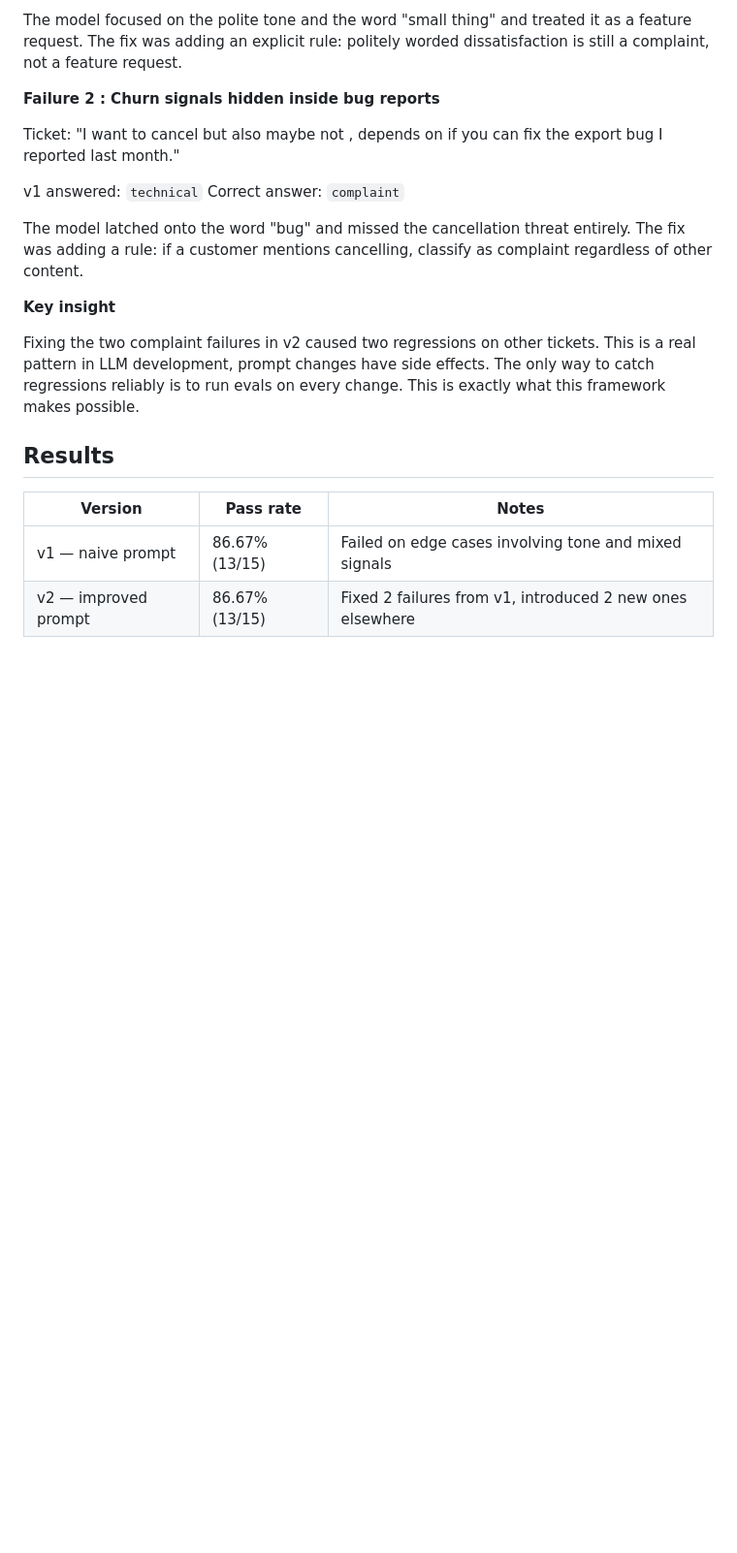
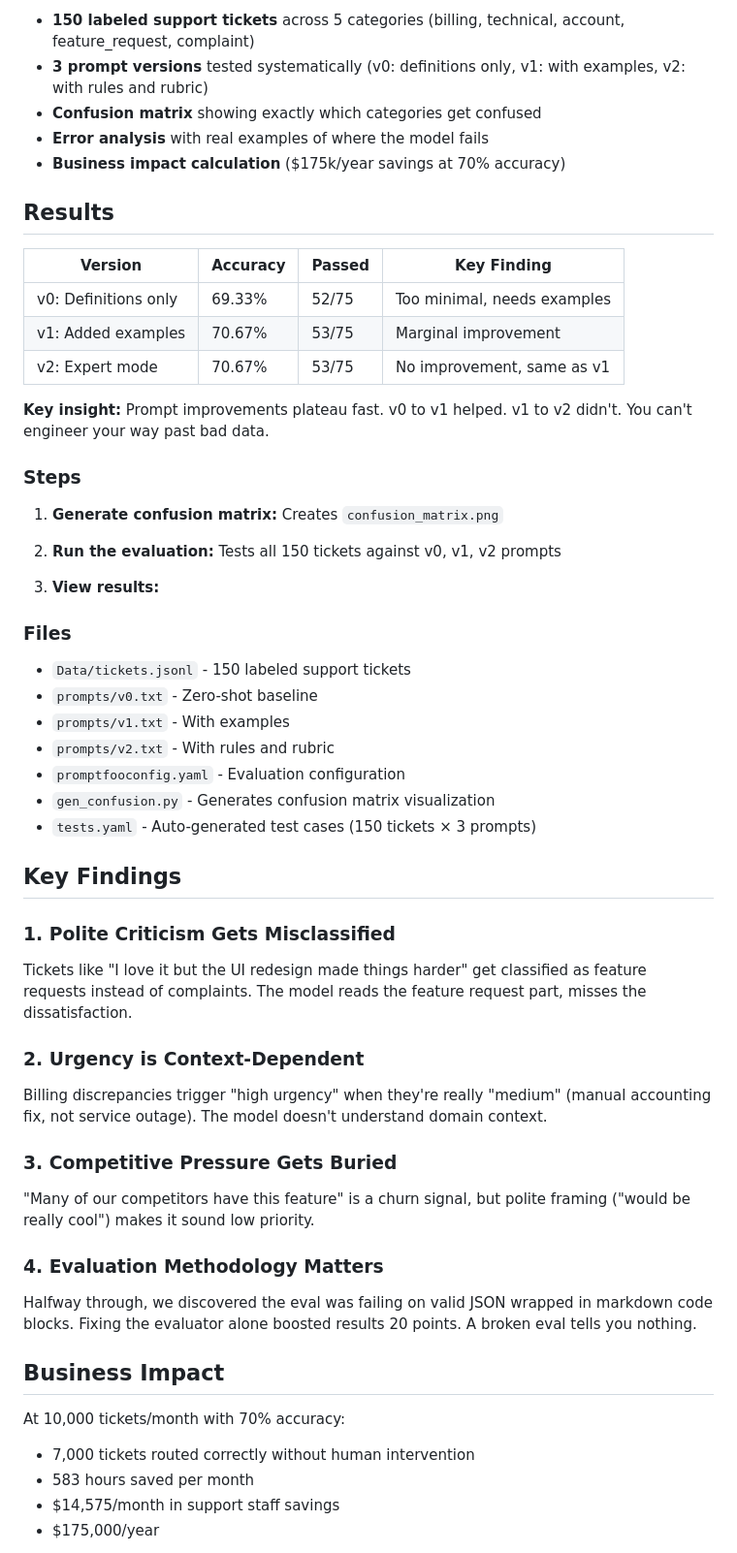
Before and after one commit to roey216-lgtm/llm-triage-evals, a Markdown page: README.md, the part around one of its changes. Shown at 97% size. GitHub-like rendering; blank space fills up the shorter version.

Commit message:
Update README with 150-ticket evaluation details and methodology

```diff
--- a/README.md
+++ b/README.md
@@ -56,21 +11,56 @@ Correct answer: `complaint`
-The model focused on the polite tone and the word "small thing" and treated it as a feature request. The fix was adding an explicit rule: politely worded dissatisfaction is still a complaint, not a feature request.
-
-**Failure 2 : Churn signals hidden inside bug reports**
-
-Ticket: "I want to cancel but also maybe not , depends on if you can fix the export bug I reported last month."
-
-v1 answered: `technical`
-Correct answer: `complaint`
-
-The model latched onto the word "bug" and missed the cancellation threat entirely. The fix was adding a rule: if a customer mentions cancelling, classify as complaint regardless of other content.
-
-**Key insight**
-
-Fixing the two complaint failures in v2 caused two regressions on other tickets. This is a real pattern in LLM development, prompt changes have side effects. The only way to catch regressions reliably is to run evals on every change. This is exactly what this framework makes possible.
+- **150 labeled support tickets** across 5 categories (billing, technical, account, feature_request, complaint)
+- **3 prompt versions** tested systematically (v0: definitions only, v1: with examples, v2: with rules and rubric)
+- **Confusion matrix** showing exactly which categories get confused
+- **Error analysis** with real examples of where the model fails
+- **Business impact calculation** ($175k/year savings at 70% accuracy)
 
 ## Results
 
-| Version | Pass rate | Notes |
-|---|---|---|
-| v1 — naive prompt | 86.67% (13/15) | Failed on edge cases involving tone and mixed signals |
-| v2 — improved prompt | 86.67% (13/15) | Fixed 2 failures from v1, introduced 2 new ones elsewhere |
+| Version | Accuracy | Passed | Key Finding |
+|---------|----------|--------|------------|
+| v0: Definitions only | 69.33% | 52/75 | Too minimal, needs examples |
+| v1: Added examples | 70.67% | 53/75 | Marginal improvement |
+| v2: Expert mode | 70.67% | 53/75 | No improvement, same as v1 |
+
+**Key insight:** Prompt improvements plateau fast. v0 to v1 helped. v1 to v2 didn't. You can't engineer your way past bad data.
+
+### Steps
+
+1. **Generate confusion matrix:**
+Creates `confusion_matrix.png`
+
+2. **Run the evaluation:**
+Tests all 150 tickets against v0, v1, v2 prompts
+
+3. **View results:**
+### Files
+- `Data/tickets.jsonl` - 150 labeled support tickets
+- `prompts/v0.txt` - Zero-shot baseline
+- `prompts/v1.txt` - With examples
+- `prompts/v2.txt` - With rules and rubric
+- `promptfooconfig.yaml` - Evaluation configuration
+- `gen_confusion.py` - Generates confusion matrix visualization
+- `tests.yaml` - Auto-generated test cases (150 tickets × 3 prompts)
+
+## Key Findings
+
+### 1. Polite Criticism Gets Misclassified
+Tickets like "I love it but the UI redesign made things harder" get classified as feature requests instead of complaints. The model reads the feature request part, misses the dissatisfaction.
+
+### 2. Urgency is Context-Dependent
+Billing discrepancies trigger "high urgency" when they're really "medium" (manual accounting fix, not service outage). The model doesn't understand domain context.
+
+### 3. Competitive Pressure Gets Buried
+"Many of our competitors have this feature" is a churn signal, but polite framing ("would be really cool") makes it sound low priority.
+
+### 4. Evaluation Methodology Matters
+Halfway through, we discovered the eval was failing on valid JSON wrapped in markdown code blocks. Fixing the evaluator alone boosted results 20 points. A broken eval tells you nothing.
+
+## Business Impact
+
+At 10,000 tickets/month with 70% accuracy:
+- 7,000 tickets routed correctly without human intervention
+- 583 hours saved per month
+- $14,575/month in support staff savings
+- $175,000/year
+
```
Also changed, not shown: other parts of README.md (+23 -60 lines).
